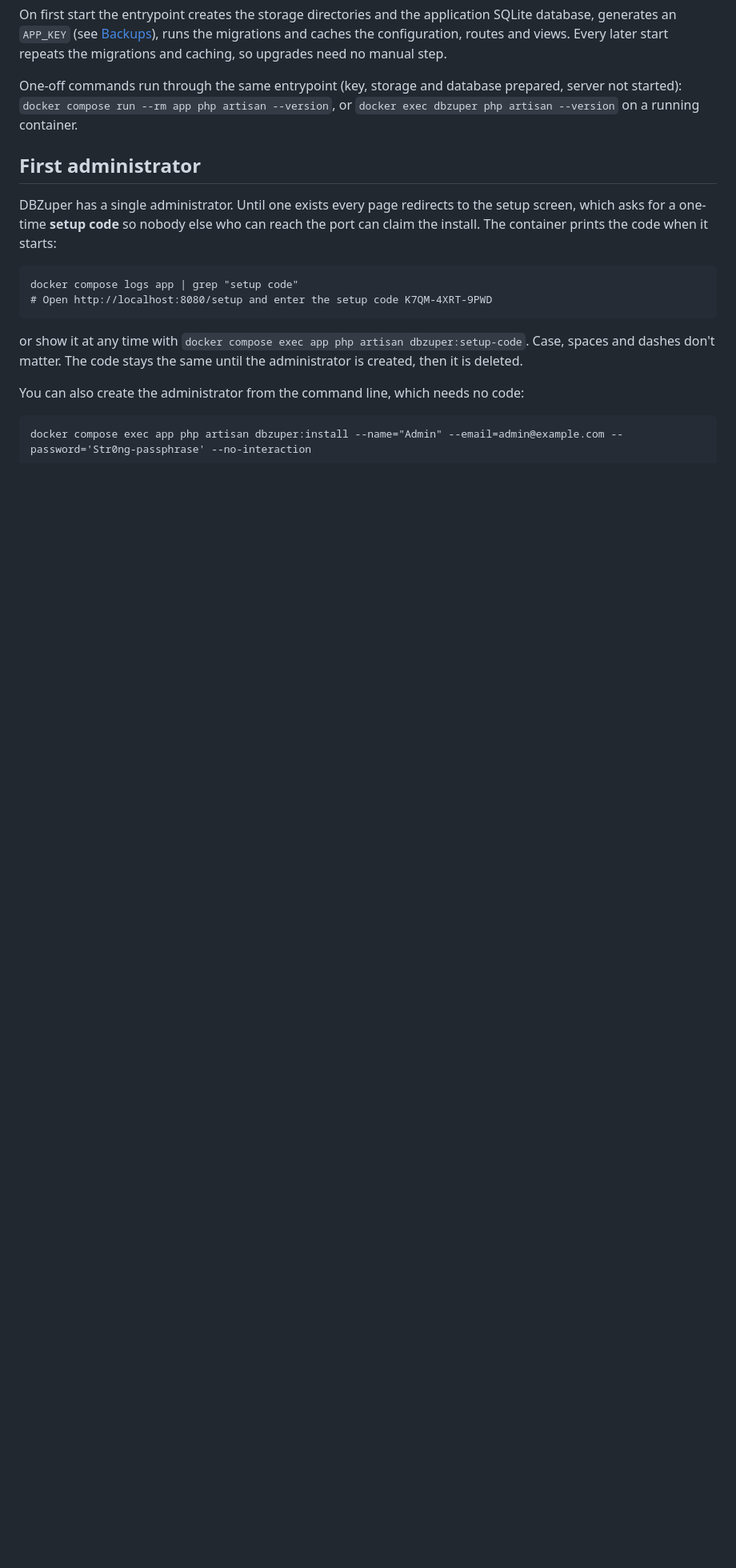
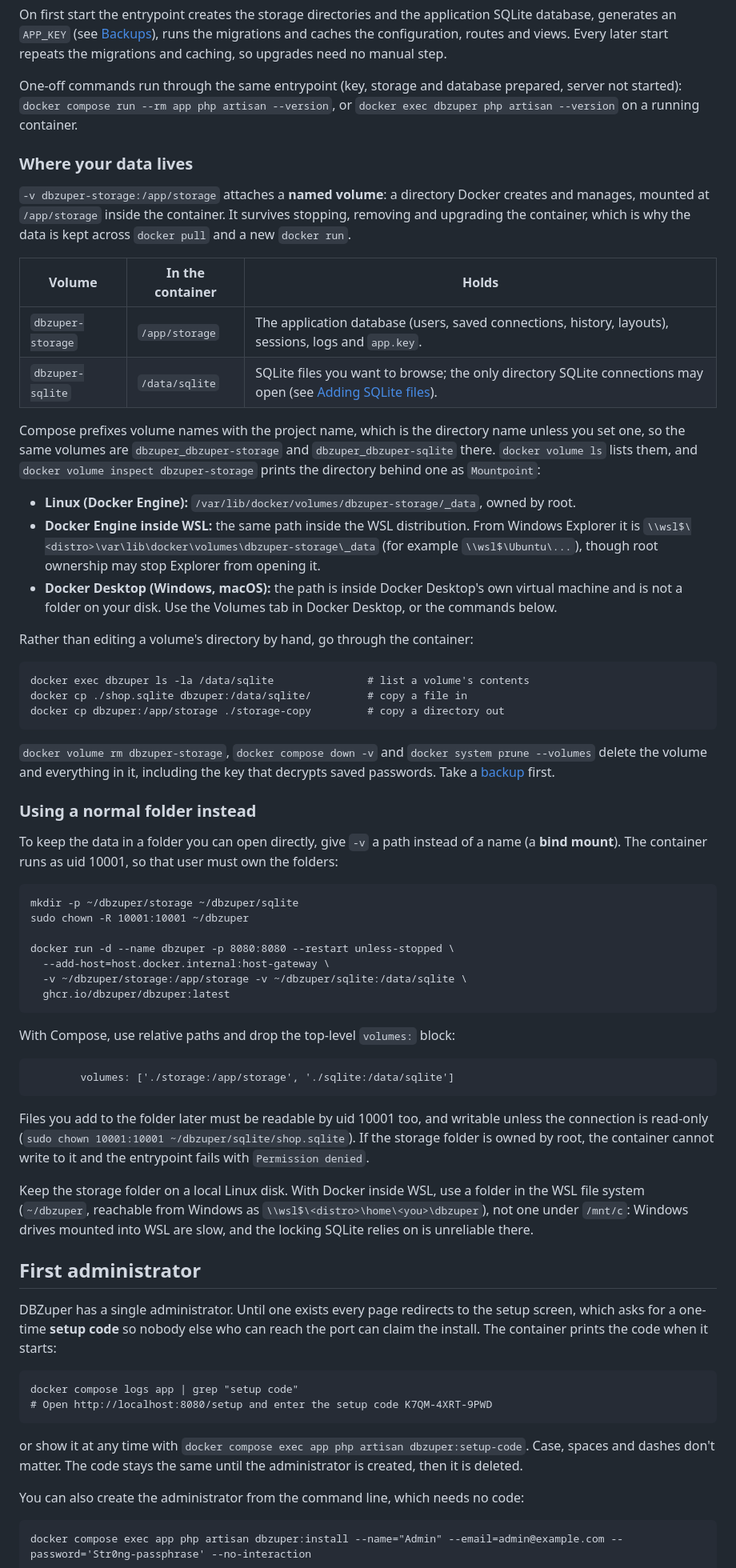
Before and after one commit to dbzuper/dbzuper, a Markdown page: docs/self-hosting.md, the part around one of its changes. Shown at 80% size. GitHub-like rendering; blank space fills up the shorter version.

Commit message:
docs: explain where Docker volumes live and how to use a normal folder instead

```diff
--- a/docs/self-hosting.md
+++ b/docs/self-hosting.md
@@ -58,6 +58,49 @@ On first start the entrypoint creates the storage directories and the applicatio
 
 One-off commands run through the same entrypoint (key, storage and database prepared, server not started): `docker compose run --rm app php artisan --version`, or `docker exec dbzuper php artisan --version` on a running container.
 
+### Where your data lives
+
+`-v dbzuper-storage:/app/storage` attaches a **named volume**: a directory Docker creates and manages, mounted at `/app/storage` inside the container. It survives stopping, removing and upgrading the container, which is why the data is kept across `docker pull` and a new `docker run`.
+
+| Volume            | In the container | Holds                                                                                                      |
+| ----------------- | ---------------- | ---------------------------------------------------------------------------------------------------------- |
+| `dbzuper-storage` | `/app/storage`   | The application database (users, saved connections, history, layouts), sessions, logs and `app.key`.      |
+| `dbzuper-sqlite`  | `/data/sqlite`   | SQLite files you want to browse; the only directory SQLite connections may open (see [Adding SQLite files](#adding-sqlite-files)). |
+
+Compose prefixes volume names with the project name, which is the directory name unless you set one, so the same volumes are `dbzuper_dbzuper-storage` and `dbzuper_dbzuper-sqlite` there. `docker volume ls` lists them, and `docker volume inspect dbzuper-storage` prints the directory behind one as `Mountpoint`:
+
+- **Linux (Docker Engine):** `/var/lib/docker/volumes/dbzuper-storage/_data`, owned by root.
+- **Docker Engine inside WSL:** the same path inside the WSL distribution. From Windows Explorer it is `\\wsl$\<distro>\var\lib\docker\volumes\dbzuper-storage\_data` (for example `\\wsl$\Ubuntu\...`), though root ownership may stop Explorer from opening it.
+- **Docker Desktop (Windows, macOS):** the path is inside Docker Desktop's own virtual machine and is not a folder on your disk. Use the Volumes tab in Docker Desktop, or the commands below.
+
+Rather than editing a volume's directory by hand, go through the container:
+
+    docker exec dbzuper ls -la /data/sqlite               # list a volume's contents
+    docker cp ./shop.sqlite dbzuper:/data/sqlite/         # copy a file in
+    docker cp dbzuper:/app/storage ./storage-copy         # copy a directory out
+
+`docker volume rm dbzuper-storage`, `docker compose down -v` and `docker system prune --volumes` delete the volume and everything in it, including the key that decrypts saved passwords. Take a [backup](#backups-and-the-app_key) first.
+
+### Using a normal folder instead
+
+To keep the data in a folder you can open directly, give `-v` a path instead of a name (a **bind mount**). The container runs as uid 10001, so that user must own the folders:
+
+    mkdir -p ~/dbzuper/storage ~/dbzuper/sqlite
+    sudo chown -R 10001:10001 ~/dbzuper
+
+    docker run -d --name dbzuper -p 8080:8080 --restart unless-stopped \
+      --add-host=host.docker.internal:host-gateway \
+      -v ~/dbzuper/storage:/app/storage -v ~/dbzuper/sqlite:/data/sqlite \
+      ghcr.io/dbzuper/dbzuper:latest
+
+With Compose, use relative paths and drop the top-level `volumes:` block:
+
+            volumes: ['./storage:/app/storage', './sqlite:/data/sqlite']
+
+Files you add to the folder later must be readable by uid 10001 too, and writable unless the connection is read-only (`sudo chown 10001:10001 ~/dbzuper/sqlite/shop.sqlite`). If the storage folder is owned by root, the container cannot write to it and the entrypoint fails with `Permission denied`.
+
+Keep the storage folder on a local Linux disk. With Docker inside WSL, use a folder in the WSL file system (`~/dbzuper`, reachable from Windows as `\\wsl$\<distro>\home\<you>\dbzuper`), not one under `/mnt/c`: Windows drives mounted into WSL are slow, and the locking SQLite relies on is unreliable there.
+
 ## First administrator
 
 DBZuper has a single administrator. Until one exists every page redirects to the setup screen, which asks for a one-time **setup code** so nobody else who can reach the port can claim the install. The container prints the code when it starts:
```
Also changed, not shown: other parts of docs/self-hosting.md (+1 -1 lines).
